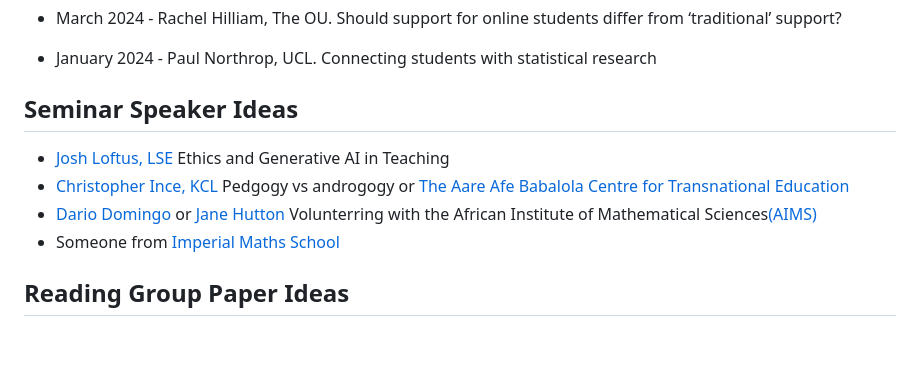
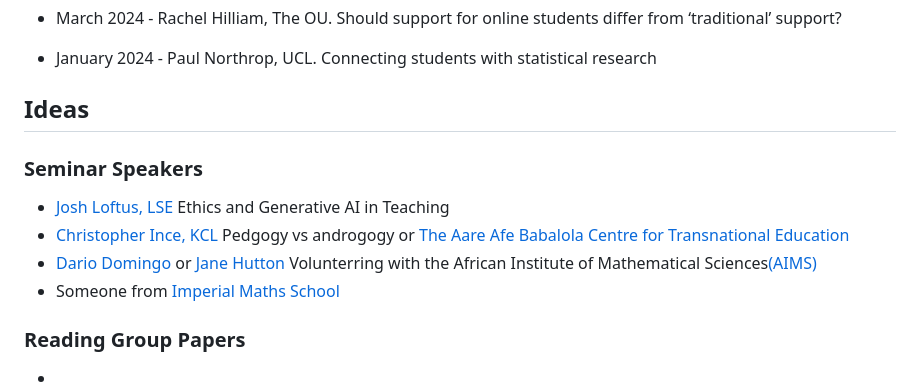
Before and after one commit to ImperialCollegeLondon/maths-teaching-seminar, a Markdown page: README.md, the part around the change. GitHub-like rendering; blank space fills up the shorter version.

Commit message:
Tidy readme

```diff
--- a/README.md
+++ b/README.md
@@ -35,11 +35,17 @@ This talk will outline some of the forms of support which are offered to student
 I describe one of the research-based learning exercises initiated by the Department of Statistical Science at UCL. First-year undergraduate students are put into groups of five or six people and assigned a statistical research paper to read. Their task is to prepare, and submit for formative assessment, a short report that communicates the key themes of the paper to a non-specialist audience. To help them, they conduct a one-hour interview with an author of the paper. We reflect on the experience of running this assessment over the past 9 years. Feedback from students and staff has mostly been very positive, despite the considerable challenges that this type of assessment poses to students at such an early stage of their studies.
 -->
 
-## Seminar Speaker Ideas
+## Ideas
+
+### Seminar Speakers
 
 - [Josh Loftus, LSE](https://www.lse.ac.uk/statistics/people/joshua-loftus) Ethics and Generative AI in Teaching
 - [Christopher Ince, KCL](https://www.kcl.ac.uk/people/christopher-ince) Pedgogy vs androgogy or [The Aare Afe Babalola Centre for Transnational Education](https://www.kcl.ac.uk/global/afe-babalola-centre)
 - [Dario Domingo](https://rss.org.uk/membership/volunteering-and-promoting/volunteer-profile/profiles/dario-domingo/) or [Jane Hutton](https://warwick.ac.uk/fac/sci/statistics/staff/academic-research/hutton/) Volunterring with the African Institute of Mathematical Sciences[(AIMS)](https://nexteinstein.org/)
 - Someone from [Imperial Maths School](https://www.imperialmathsschool.ac.uk/)
 
-## Reading Group Paper Ideas
+### Reading Group Papers
+
+-
+-
+-
```
